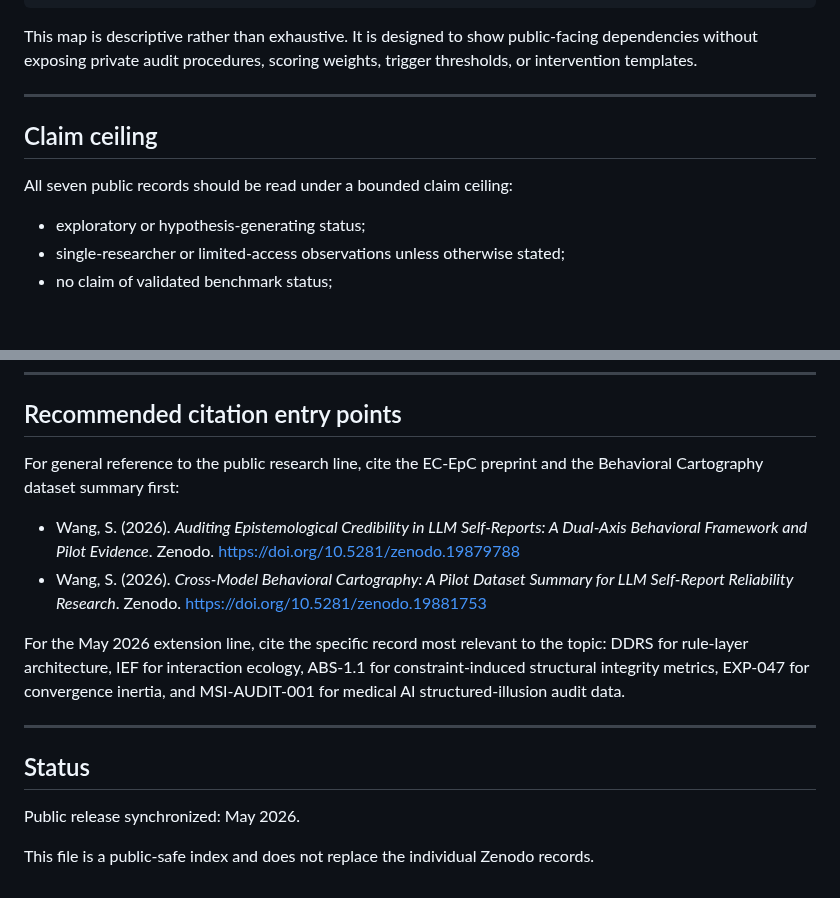
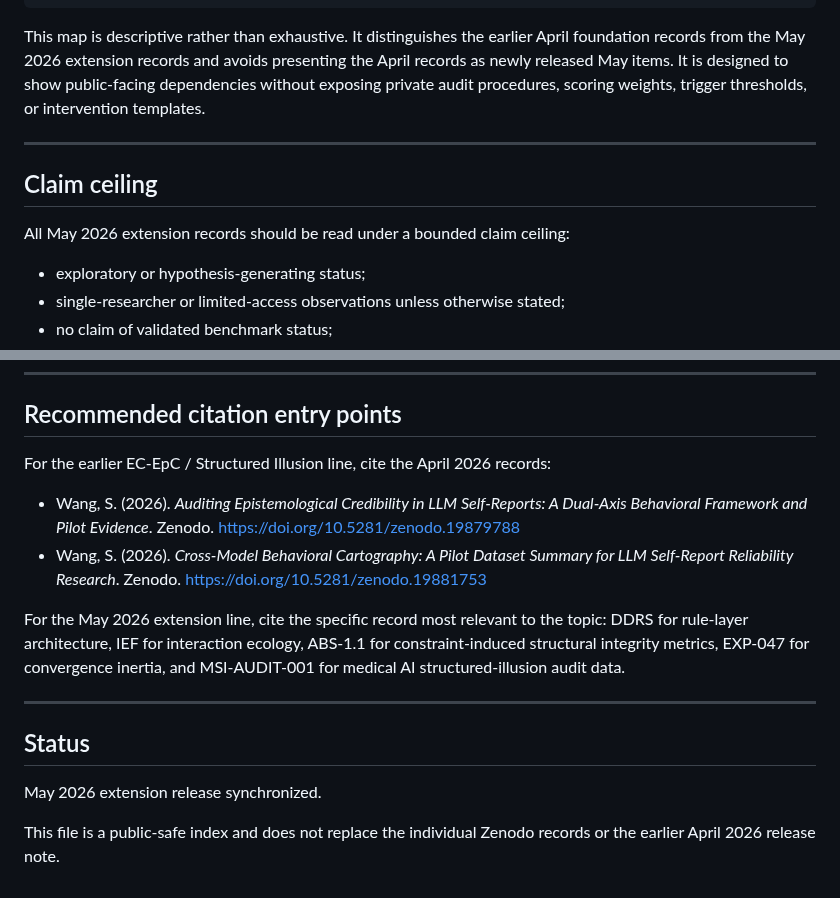
Before and after one commit to sangziwang91-design/model-behavior-observatory, a Markdown page: docs/releases/zenodo-generative-behavior-series-2026-05.md, 2 parts joined by grey strips. Rendered like a GitHub page; blank space fills up the shorter version.

````diff
--- a/docs/releases/zenodo-generative-behavior-series-2026-05.md
+++ b/docs/releases/zenodo-generative-behavior-series-2026-05.md
@@ -49,13 +56,13 @@ DDRS rule-layer architecture
               DOI: 10.5281/zenodo.20088014
 ```
 
-This map is descriptive rather than exhaustive. It is designed to show public-facing dependencies without exposing private audit procedures, scoring weights, trigger thresholds, or intervention templates.
+This map is descriptive rather than exhaustive. It distinguishes the earlier April foundation records from the May 2026 extension records and avoids presenting the April records as newly released May items. It is designed to show public-facing dependencies without exposing private audit procedures, scoring weights, trigger thresholds, or intervention templates.
 
 ---
 
 ## Claim ceiling
 
-All seven public records should be read under a bounded claim ceiling:
+All May 2026 extension records should be read under a bounded claim ceiling:
 
 - exploratory or hypothesis-generating status;
 - single-researcher or limited-access observations unless otherwise stated;
@@ -92,7 +99,7 @@ The public release intentionally excludes:
 
 ## Recommended citation entry points
 
-For general reference to the public research line, cite the EC-EpC preprint and the Behavioral Cartography dataset summary first:
+For the earlier EC-EpC / Structured Illusion line, cite the April 2026 records:
 
 - Wang, S. (2026). *Auditing Epistemological Credibility in LLM Self-Reports: A Dual-Axis Behavioral Framework and Pilot Evidence*. Zenodo. https://doi.org/10.5281/zenodo.19879788
 - Wang, S. (2026). *Cross-Model Behavioral Cartography: A Pilot Dataset Summary for LLM Self-Report Reliability Research*. Zenodo. https://doi.org/10.5281/zenodo.19881753
@@ -103,6 +110,6 @@ For the May 2026 extension line, cite the specific record most relevant to the t
 
 ## Status
 
-Public release synchronized: May 2026.
+May 2026 extension release synchronized.
 
-This file is a public-safe index and does not replace the individual Zenodo records.
+This file is a public-safe index and does not replace the individual Zenodo records or the earlier April 2026 release note.
````
Also changed, not shown: other parts of docs/releases/zenodo-generative-behavior-series-2026-05.md (+18 -11 lines).
